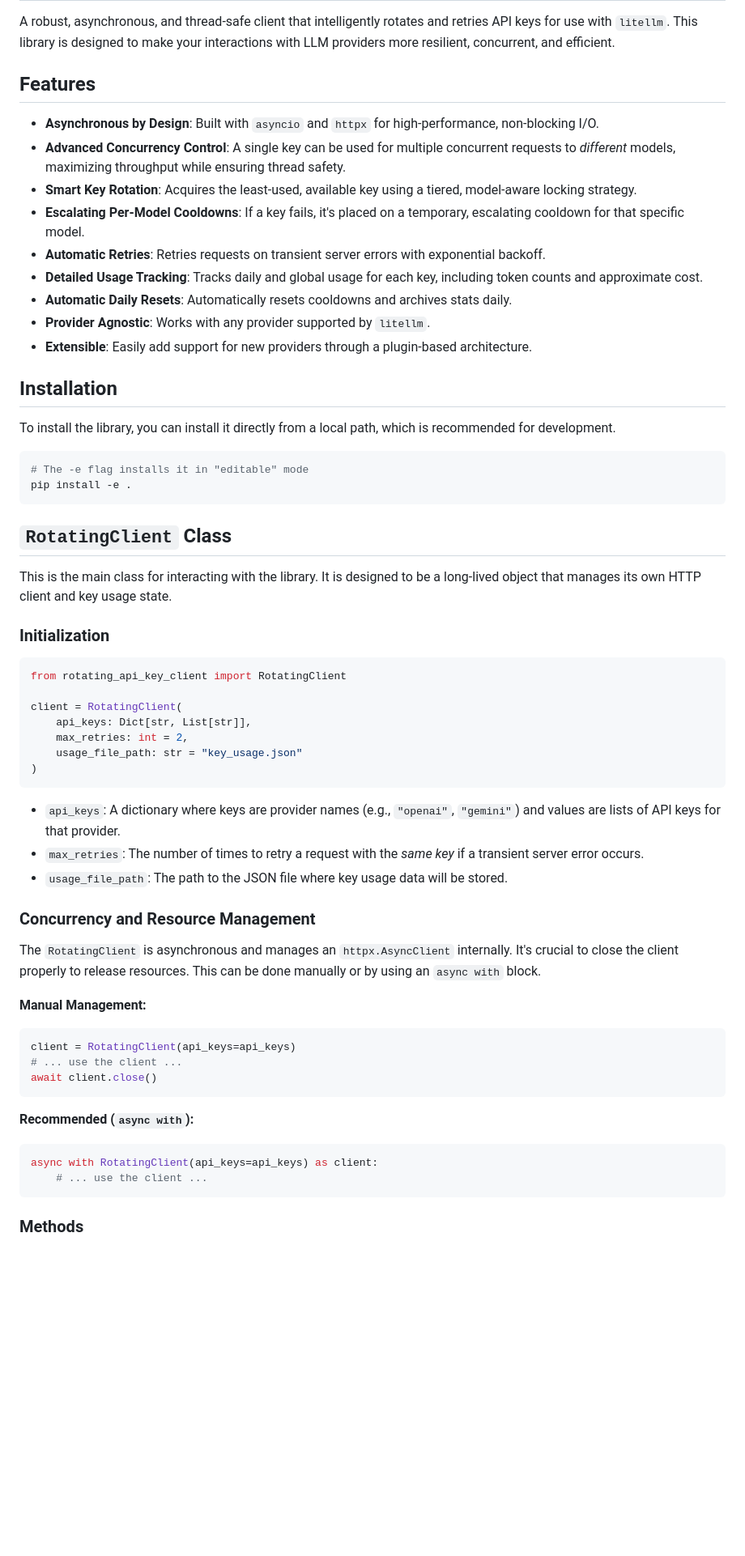
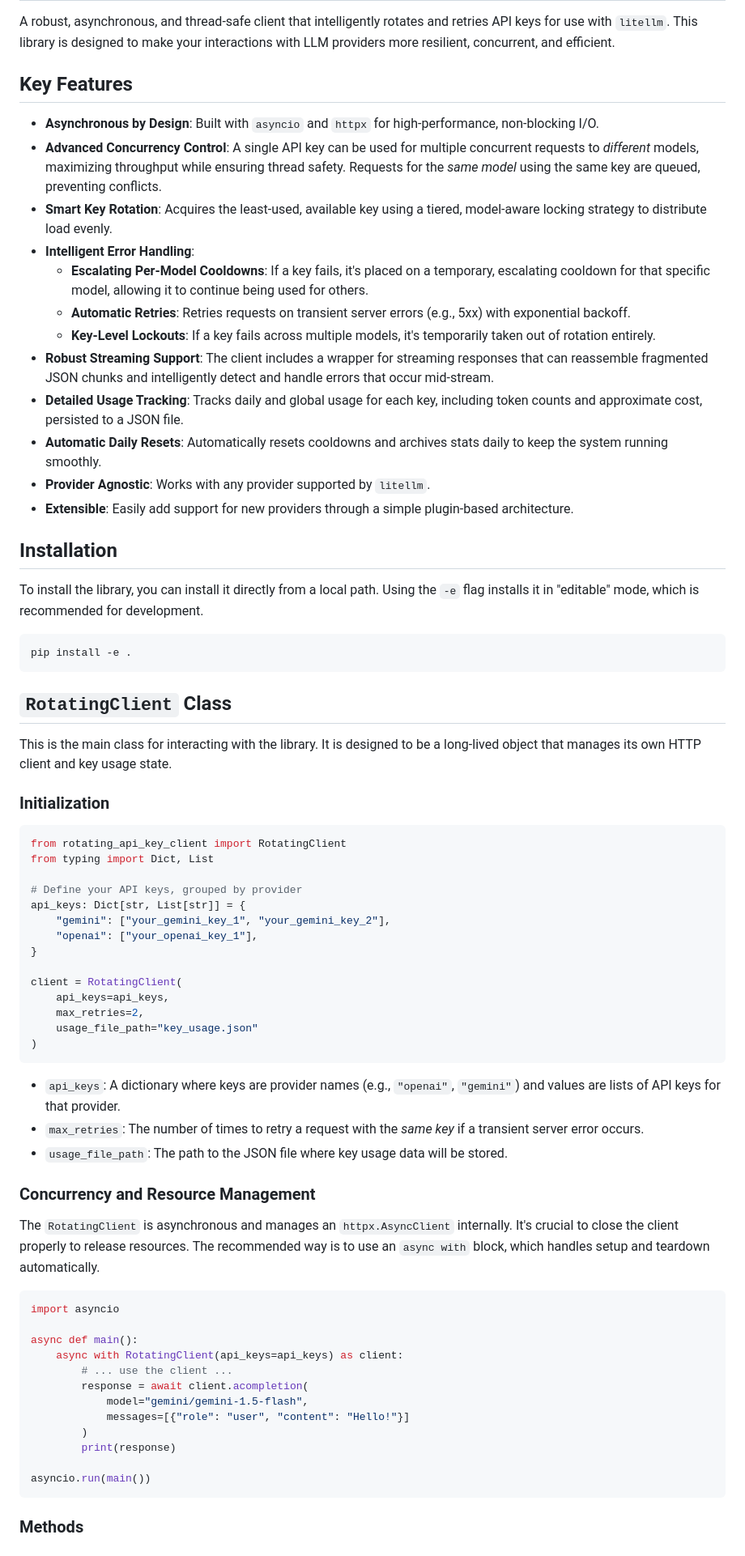
Before and after one commit to Mirrowel/LLM-API-Key-Proxy, a Markdown page: src/rotator_library/README.md, the part around one of its changes. Shown at 81% size. Rendered like a GitHub page; blank space fills up the shorter version.

````diff
--- a/src/rotator_library/README.md
+++ b/src/rotator_library/README.md
@@ -2,24 +2,26 @@
 
 A robust, asynchronous, and thread-safe client that intelligently rotates and retries API keys for use with `litellm`. This library is designed to make your interactions with LLM providers more resilient, concurrent, and efficient.
 
-## Features
+## Key Features
 
 -   **Asynchronous by Design**: Built with `asyncio` and `httpx` for high-performance, non-blocking I/O.
--   **Advanced Concurrency Control**: A single key can be used for multiple concurrent requests to *different* models, maximizing throughput while ensuring thread safety.
--   **Smart Key Rotation**: Acquires the least-used, available key using a tiered, model-aware locking strategy.
--   **Escalating Per-Model Cooldowns**: If a key fails, it's placed on a temporary, escalating cooldown for that specific model.
--   **Automatic Retries**: Retries requests on transient server errors with exponential backoff.
--   **Detailed Usage Tracking**: Tracks daily and global usage for each key, including token counts and approximate cost.
--   **Automatic Daily Resets**: Automatically resets cooldowns and archives stats daily.
+-   **Advanced Concurrency Control**: A single API key can be used for multiple concurrent requests to *different* models, maximizing throughput while ensuring thread safety. Requests for the *same model* using the same key are queued, preventing conflicts.
+-   **Smart Key Rotation**: Acquires the least-used, available key using a tiered, model-aware locking strategy to distribute load evenly.
+-   **Intelligent Error Handling**:
+    -   **Escalating Per-Model Cooldowns**: If a key fails, it's placed on a temporary, escalating cooldown for that specific model, allowing it to continue being used for others.
+    -   **Automatic Retries**: Retries requests on transient server errors (e.g., 5xx) with exponential backoff.
+    -   **Key-Level Lockouts**: If a key fails across multiple models, it's temporarily taken out of rotation entirely.
+-   **Robust Streaming Support**: The client includes a wrapper for streaming responses that can reassemble fragmented JSON chunks and intelligently detect and handle errors that occur mid-stream.
+-   **Detailed Usage Tracking**: Tracks daily and global usage for each key, including token counts and approximate cost, persisted to a JSON file.
+-   **Automatic Daily Resets**: Automatically resets cooldowns and archives stats daily to keep the system running smoothly.
 -   **Provider Agnostic**: Works with any provider supported by `litellm`.
--   **Extensible**: Easily add support for new providers through a plugin-based architecture.
+-   **Extensible**: Easily add support for new providers through a simple plugin-based architecture.
 
 ## Installation
 
-To install the library, you can install it directly from a local path, which is recommended for development.
+To install the library, you can install it directly from a local path. Using the `-e` flag installs it in "editable" mode, which is recommended for development.
 
 ```bash
-# The -e flag installs it in "editable" mode
 pip install -e .
 ```
 
@@ -31,11 +33,18 @@ This is the main class for interacting with the library. It is designed to be a
 
 ```python
 from rotating_api_key_client import RotatingClient
+from typing import Dict, List
+
+# Define your API keys, grouped by provider
+api_keys: Dict[str, List[str]] = {
+    "gemini": ["your_gemini_key_1", "your_gemini_key_2"],
+    "openai": ["your_openai_key_1"],
+}
 
 client = RotatingClient(
-    api_keys: Dict[str, List[str]],
-    max_retries: int = 2,
-    usage_file_path: str = "key_usage.json"
+    api_keys=api_keys,
+    max_retries=2,
+    usage_file_path="key_usage.json"
 )
 ```
 
@@ -45,19 +54,21 @@ client = RotatingClient(
 
 ### Concurrency and Resource Management
 
-The `RotatingClient` is asynchronous and manages an `httpx.AsyncClient` internally. It's crucial to close the client properly to release resources. This can be done manually or by using an `async with` block.
+The `RotatingClient` is asynchronous and manages an `httpx.AsyncClient` internally. It's crucial to close the client properly to release resources. The recommended way is to use an `async with` block, which handles setup and teardown automatically.
 
-**Manual Management:**
 ```python
-client = RotatingClient(api_keys=api_keys)
-# ... use the client ...
-await client.close()
-```
+import asyncio
 
-**Recommended (`async with`):**
-```python
-async with RotatingClient(api_keys=api_keys) as client:
-    # ... use the client ...
+async def main():
+    async with RotatingClient(api_keys=api_keys) as client:
+        # ... use the client ...
+        response = await client.acompletion(
+            model="gemini/gemini-1.5-flash",
+            messages=[{"role": "user", "content": "Hello!"}]
+        )
+        print(response)
+
+asyncio.run(main())
 ```
 
 ### Methods
````
Also changed, not shown: other parts of src/rotator_library/README.md (+19 -14 lines), DOCUMENTATION.md (+93 -58 lines), README.md (+72 -38 lines).
